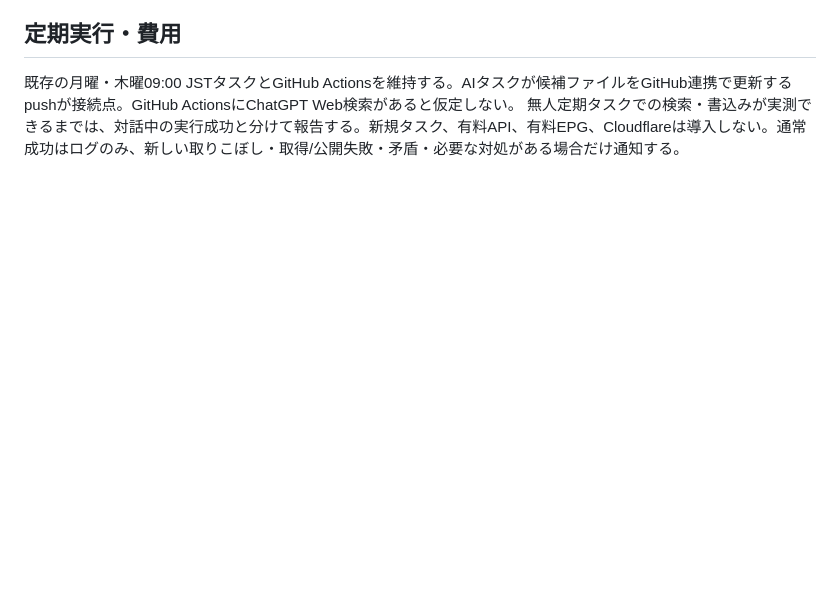
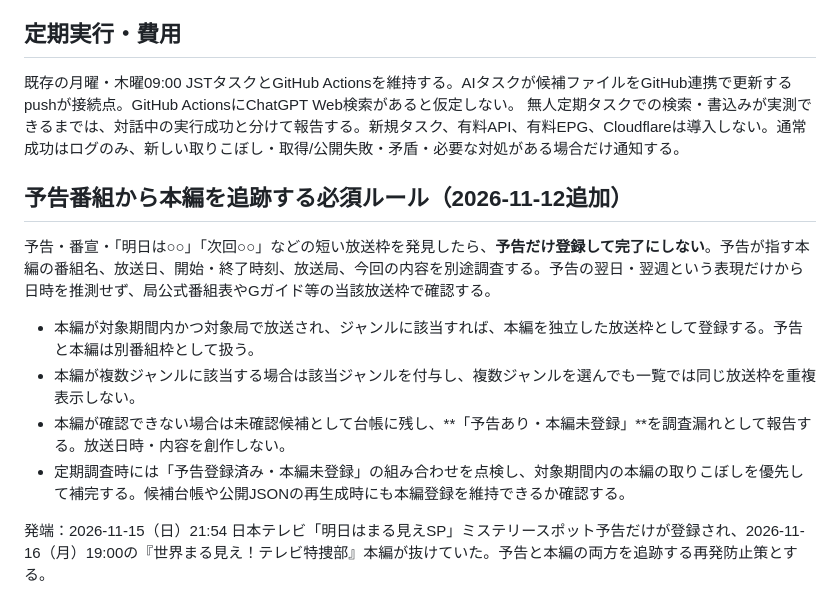
Before and after one commit to tachikawagumi/minogasa-night, a Markdown page: docs/phase7/OPERATIONS.md, the part around the change. Rendered like a GitHub page; blank space fills up the shorter version.

Commit message:
Document mandatory promo-to-main-program follow-up checks

```diff
--- a/docs/phase7/OPERATIONS.md
+++ b/docs/phase7/OPERATIONS.md
@@ -37,3 +37,13 @@ confirmedOmissionsは日時まで公式確認済み・分類clear・未来枠で
 ## 定期実行・費用
 既存の月曜・木曜09:00 JSTタスクとGitHub Actionsを維持する。AIタスクが候補ファイルをGitHub連携で更新するpushが接続点。GitHub ActionsにChatGPT Web検索があると仮定しない。
 無人定期タスクでの検索・書込みが実測できるまでは、対話中の実行成功と分けて報告する。新規タスク、有料API、有料EPG、Cloudflareは導入しない。通常成功はログのみ、新しい取りこぼし・取得/公開失敗・矛盾・必要な対処がある場合だけ通知する。
+
+## 予告番組から本編を追跡する必須ルール（2026-11-12追加）
+予告・番宣・「明日は○○」「次回○○」などの短い放送枠を発見したら、**予告だけ登録して完了にしない**。予告が指す本編の番組名、放送日、開始・終了時刻、放送局、今回の内容を別途調査する。予告の翌日・翌週という表現だけから日時を推測せず、局公式番組表やGガイド等の当該放送枠で確認する。
+
+- 本編が対象期間内かつ対象局で放送され、ジャンルに該当すれば、本編を独立した放送枠として登録する。予告と本編は別番組枠として扱う。
+- 本編が複数ジャンルに該当する場合は該当ジャンルを付与し、複数ジャンルを選んでも一覧では同じ放送枠を重複表示しない。
+- 本編が確認できない場合は未確認候補として台帳に残し、**「予告あり・本編未登録」**を調査漏れとして報告する。放送日時・内容を創作しない。
+- 定期調査時には「予告登録済み・本編未登録」の組み合わせを点検し、対象期間内の本編の取りこぼしを優先して補完する。候補台帳や公開JSONの再生成時にも本編登録を維持できるか確認する。
+
+発端：2026-11-15（日）21:54 日本テレビ「明日はまる見えSP」ミステリースポット予告だけが登録され、2026-11-16（月）19:00の『世界まる見え！テレビ特捜部』本編が抜けていた。予告と本編の両方を追跡する再発防止策とする。
```
